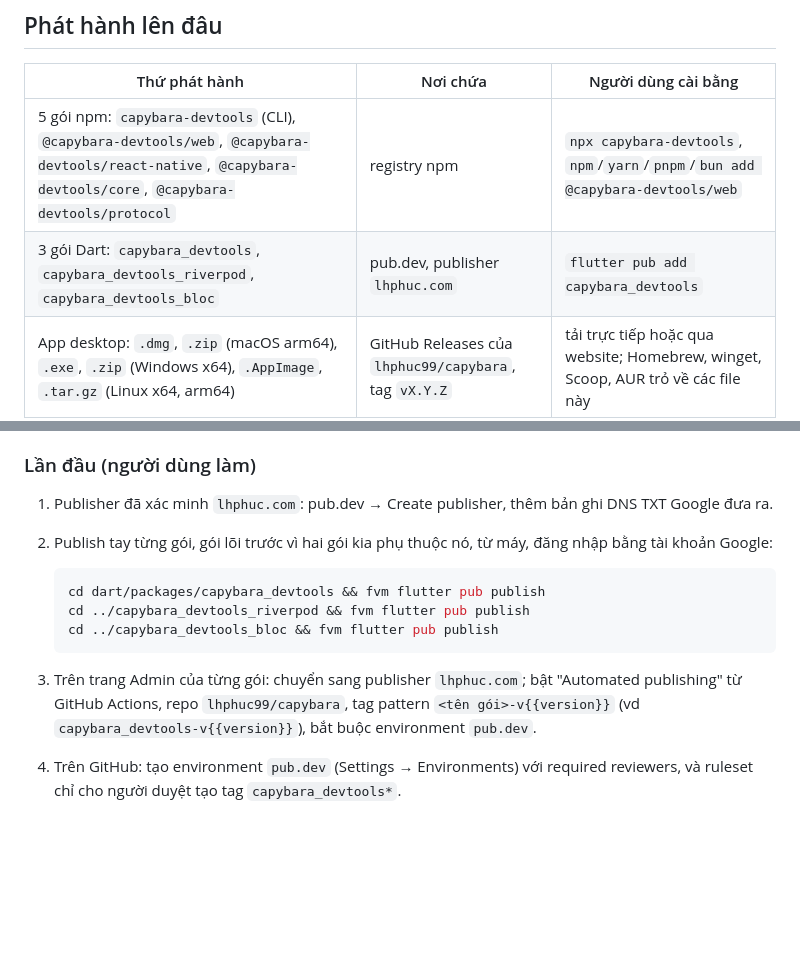
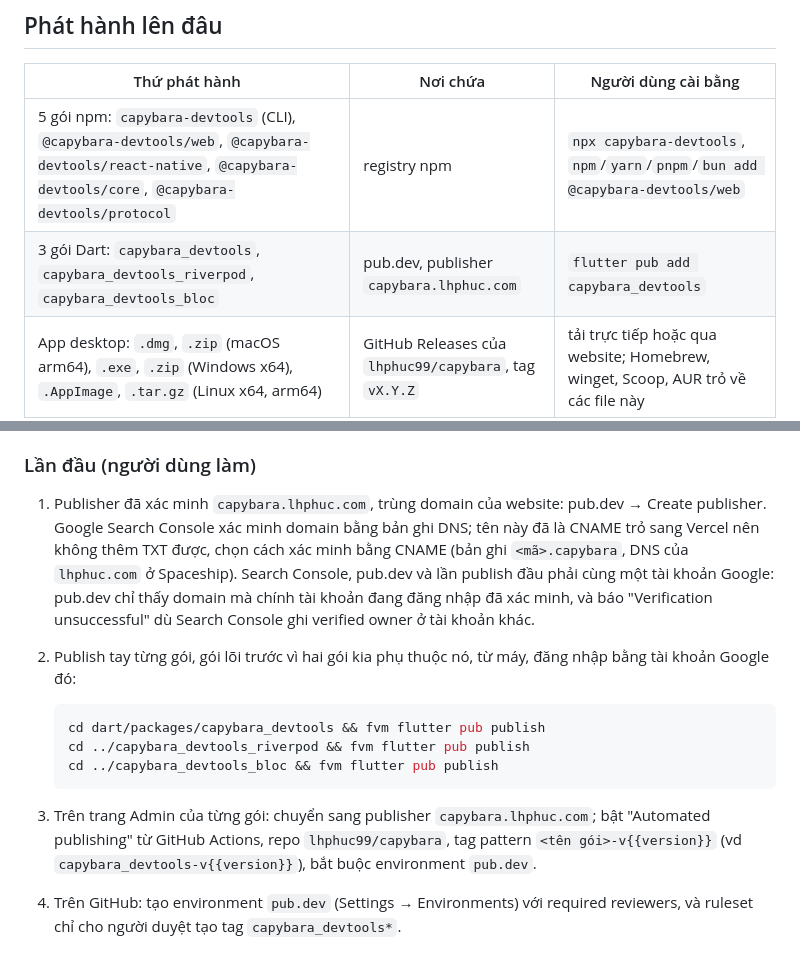
Before and after one commit to lhphuc99/capybara, a Markdown page: docs/RELEASING.md, 2 parts joined by grey strips. Rendered like a GitHub page; blank space fills up the shorter version.

Commit message:
docs(release): name the pub.dev publisher capybara.lhphuc.com
The publisher matches the website's domain. That name is a CNAME to Vercel, so the docs say how it
was verified, and that Search Console, pub.dev and the first publish need the same Google account:
with another one, pub.dev reports "Verification unsuccessful" for a verified domain.

````diff
--- a/docs/RELEASING.md
+++ b/docs/RELEASING.md
@@ -5,7 +5,7 @@
 | Thứ phát hành | Nơi chứa | Người dùng cài bằng |
 |---|---|---|
 | 5 gói npm: `capybara-devtools` (CLI), `@capybara-devtools/web`, `@capybara-devtools/react-native`, `@capybara-devtools/core`, `@capybara-devtools/protocol` | registry npm | `npx capybara-devtools`, `npm`/`yarn`/`pnpm`/`bun add @capybara-devtools/web` |
-| 3 gói Dart: `capybara_devtools`, `capybara_devtools_riverpod`, `capybara_devtools_bloc` | pub.dev, publisher `lhphuc.com` | `flutter pub add capybara_devtools` |
+| 3 gói Dart: `capybara_devtools`, `capybara_devtools_riverpod`, `capybara_devtools_bloc` | pub.dev, publisher `capybara.lhphuc.com` | `flutter pub add capybara_devtools` |
 | App desktop: `.dmg`, `.zip` (macOS arm64), `.exe`, `.zip` (Windows x64), `.AppImage`, `.tar.gz` (Linux x64, arm64) | GitHub Releases của `lhphuc99/capybara`, tag `vX.Y.Z` | tải trực tiếp hoặc qua website; Homebrew, winget, Scoop, AUR trỏ về các file này |
 
 yarn, pnpm và bun đều tải từ registry npm, nên publish một lần lên npm là cài được bằng cả bốn.
@@ -54,8 +54,9 @@ Ba gói trong `dart/packages`: `capybara_devtools`, `capybara_devtools_riverpod`
 
 ### Lần đầu (người dùng làm)
 
-1. Publisher đã xác minh `lhphuc.com`: pub.dev → Create publisher, thêm bản ghi DNS TXT Google đưa ra.
-2. Publish tay từng gói, gói lõi trước vì hai gói kia phụ thuộc nó, từ máy, đăng nhập bằng tài khoản Google:
+1. Publisher đã xác minh `capybara.lhphuc.com`, trùng domain của website: pub.dev → Create publisher. Google Search Console xác minh domain bằng bản ghi DNS; tên này đã là CNAME trỏ sang Vercel nên không thêm TXT được, chọn cách xác minh bằng CNAME (bản ghi `<mã>.capybara`, DNS của `lhphuc.com` ở Spaceship).
+   Search Console, pub.dev và lần publish đầu phải cùng một tài khoản Google: pub.dev chỉ thấy domain mà chính tài khoản đang đăng nhập đã xác minh, và báo "Verification unsuccessful" dù Search Console ghi verified owner ở tài khoản khác.
+2. Publish tay từng gói, gói lõi trước vì hai gói kia phụ thuộc nó, từ máy, đăng nhập bằng tài khoản Google đó:
 
    ```bash
    cd dart/packages/capybara_devtools && fvm flutter pub publish
@@ -63,7 +64,7 @@ Ba gói trong `dart/packages`: `capybara_devtools`, `capybara_devtools_riverpod`
    cd ../capybara_devtools_bloc && fvm flutter pub publish
    ```
 
-3. Trên trang Admin của từng gói: chuyển sang publisher `lhphuc.com`; bật "Automated publishing" từ GitHub Actions, repo `lhphuc99/capybara`, tag pattern `<tên gói>-v{{version}}` (vd `capybara_devtools-v{{version}}`), bắt buộc environment `pub.dev`.
+3. Trên trang Admin của từng gói: chuyển sang publisher `capybara.lhphuc.com`; bật "Automated publishing" từ GitHub Actions, repo `lhphuc99/capybara`, tag pattern `<tên gói>-v{{version}}` (vd `capybara_devtools-v{{version}}`), bắt buộc environment `pub.dev`.
 4. Trên GitHub: tạo environment `pub.dev` (Settings → Environments) với required reviewers, và ruleset chỉ cho người duyệt tạo tag `capybara_devtools*`.
 
 ### Mỗi lần phát hành
````
